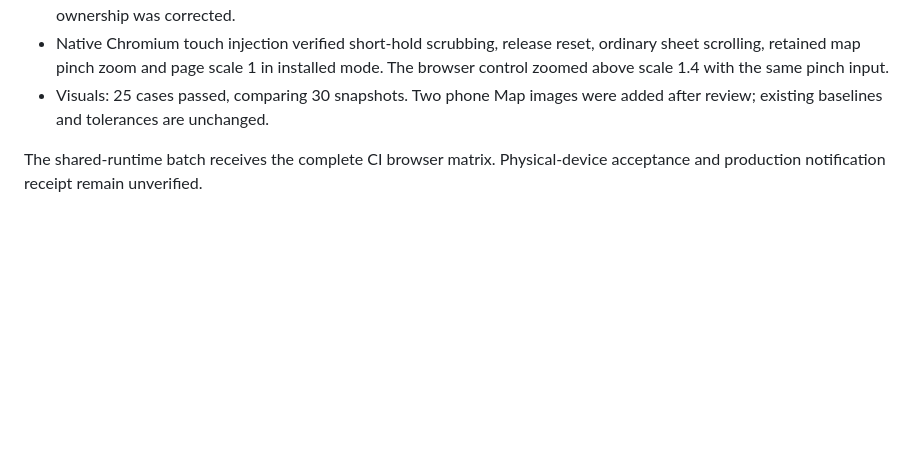
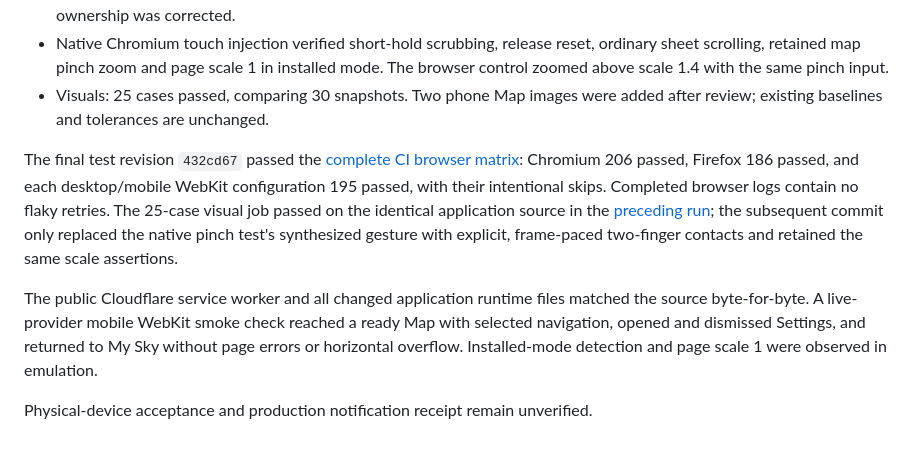
Before and after one commit to TGthms/duskline, a Markdown page: docs/audit-2026-11-02.md, the part around the change. GitHub-like rendering; blank space fills up the shorter version.

Commit message:
docs: record final gesture and navigation release evidence

```diff
--- a/docs/audit-2026-11-02.md
+++ b/docs/audit-2026-11-02.md
@@ -45,4 +45,8 @@ Local validation of the interaction batch:
 - Native Chromium touch injection verified short-hold scrubbing, release reset, ordinary sheet scrolling, retained map pinch zoom and page scale 1 in installed mode. The browser control zoomed above scale 1.4 with the same pinch input.
 - Visuals: 25 cases passed, comparing 30 snapshots. Two phone Map images were added after review; existing baselines and tolerances are unchanged.
 
-The shared-runtime batch receives the complete CI browser matrix. Physical-device acceptance and production notification receipt remain unverified.
+The final test revision `432cd67` passed the [complete CI browser matrix](https://github.com/TGthms/duskline/actions/runs/41586633233): Chromium 206 passed, Firefox 186 passed, and each desktop/mobile WebKit configuration 195 passed, with their intentional skips. Completed browser logs contain no flaky retries. The 25-case visual job passed on the identical application source in the [preceding run](https://github.com/TGthms/duskline/actions/runs/41585570631); the subsequent commit only replaced the native pinch test's synthesized gesture with explicit, frame-paced two-finger contacts and retained the same scale assertions.
+
+The public Cloudflare service worker and all changed application runtime files matched the source byte-for-byte. A live-provider mobile WebKit smoke check reached a ready Map with selected navigation, opened and dismissed Settings, and returned to My Sky without page errors or horizontal overflow. Installed-mode detection and page scale 1 were observed in emulation.
+
+Physical-device acceptance and production notification receipt remain unverified.
```
